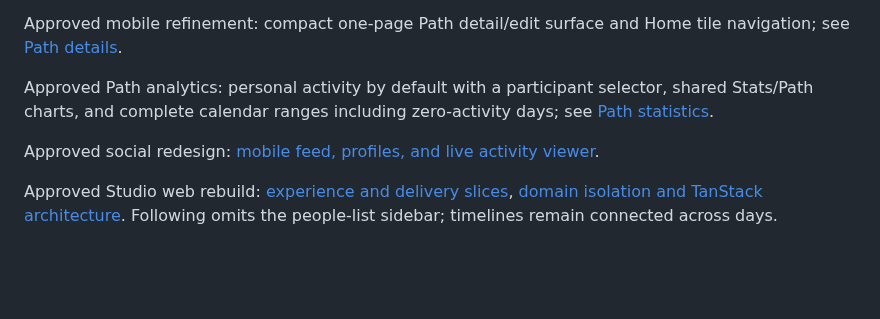
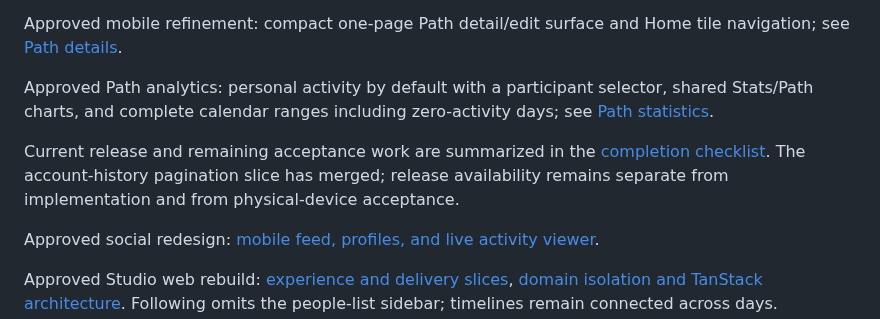
Before and after one commit to elsell/hourpaths, a Markdown page: specs/README.md, the part around the change. Drawn GitHub-style; blank space fills up the shorter version.

Commit message:
docs: reconcile audit delivery and remaining acceptance

```diff
--- a/specs/README.md
+++ b/specs/README.md
@@ -61,6 +61,11 @@ Approved mobile refinement: compact one-page Path detail/edit surface and Home t
 
 Approved Path analytics: personal activity by default with a participant selector, shared Stats/Path charts, and complete calendar ranges including zero-activity days; see [Path statistics](experience/path-details.spec.md#content).
 
+Current release and remaining acceptance work are summarized in the
+[completion checklist](platform/completion-checklist.spec.md#current-delivery-status--october-10).
+The account-history pagination slice has merged; release availability remains
+separate from implementation and from physical-device acceptance.
+
 Approved social redesign: [mobile feed, profiles, and live activity viewer](experience/social-mobile.spec.md).
 
 Approved Studio web rebuild: [experience and delivery slices](experience/web-studio.spec.md),
```
Also changed, not shown: specs/platform/completion-checklist.spec.md (+43 -0 lines), specs/platform/roadmap.spec.md (+16 -20 lines).
